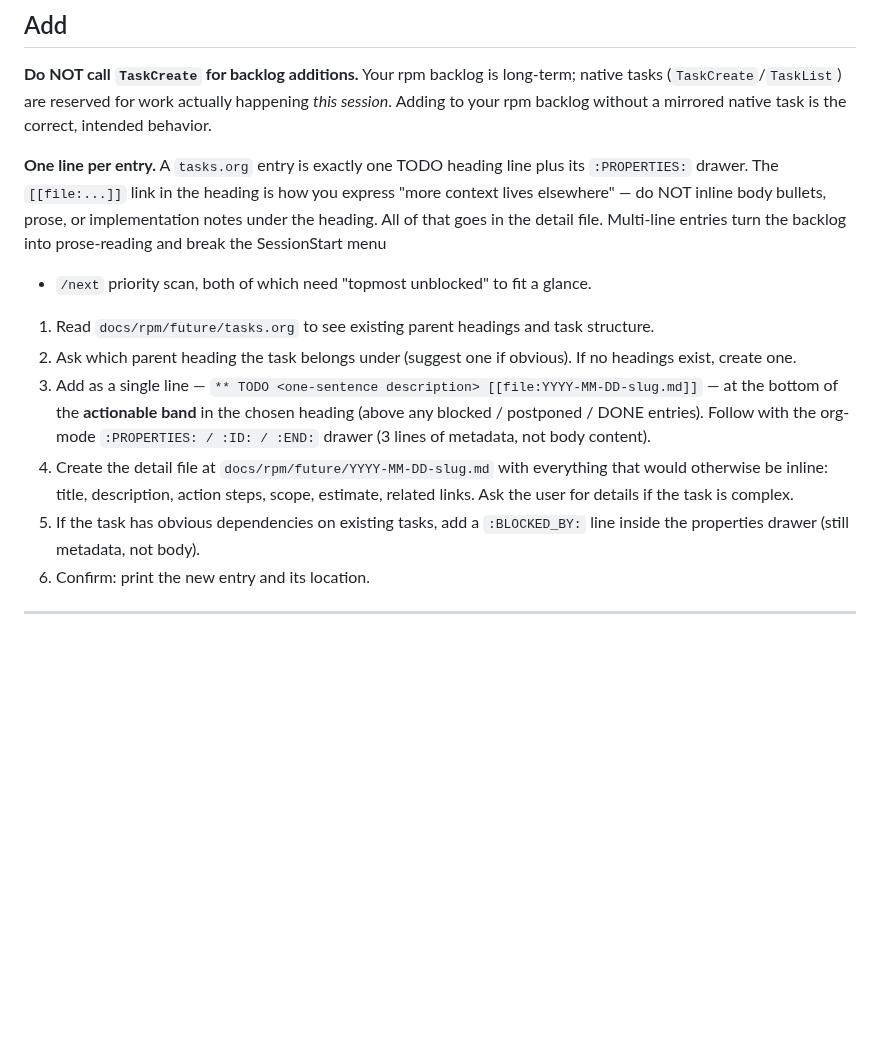
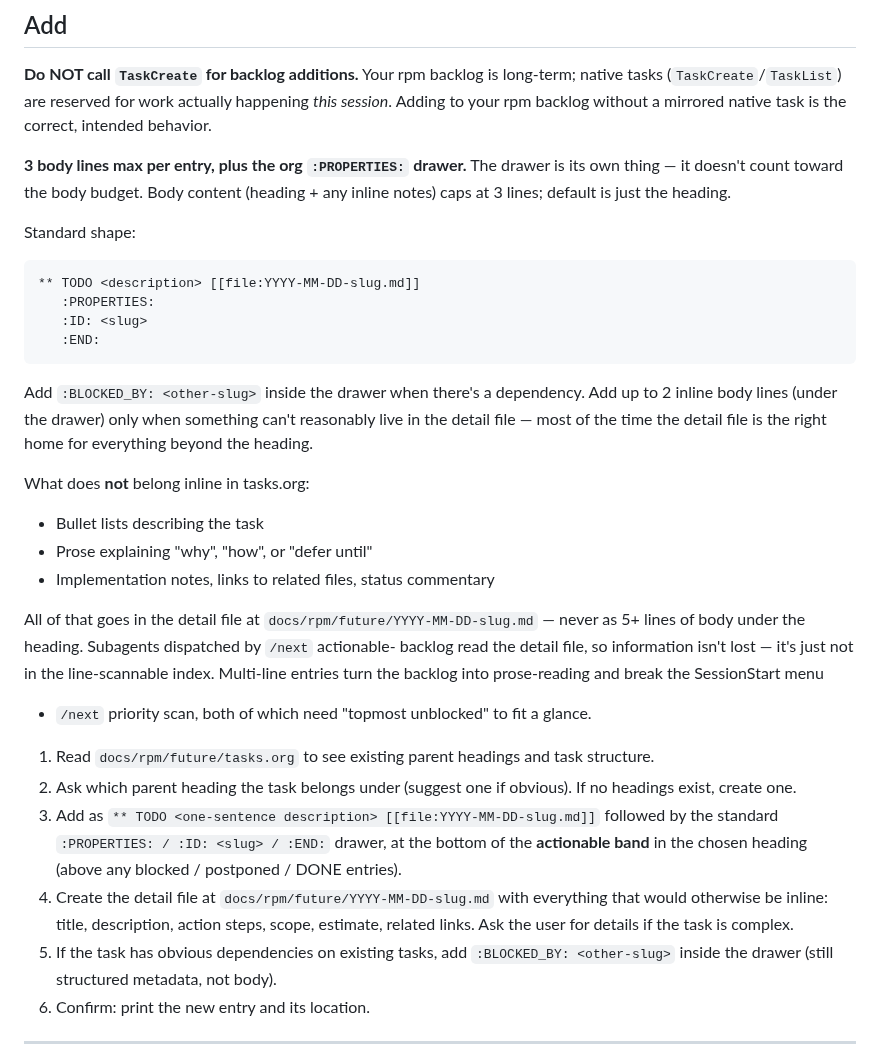
Before and after one commit to dppdppd/rpm, a Markdown page: skills/backlog/SKILL.md, the part around the change. Drawn GitHub-style; blank space fills up the shorter version.

Commit message:
rpm: backlog format — clarify "3 body lines max plus the drawer"
Earlier framing of "1-2 lines per entry" was over-aggressive: it
stripped the standard :PROPERTIES: drawer, removing the
infrastructure for :BLOCKED_BY: dependencies and the explicit :ID:
that hooks parse for dependency resolution.

Corrected rule:
- Body content caps at 3 lines (default: just the heading).
- The :PROPERTIES: drawer is its own thing — doesn't count toward
  the body budget. Standard :PROPERTIES: / :ID: / :END:, with
  :BLOCKED_BY: added when needed.

Restored drawers on all 4 active tasks.org entries — they had been
stripped in the previous commit (cbc656d) but should have stayed.
Body remains empty: detail files have everything.

SKILL.md and feedback memory updated. Codex port synced.

Co-Authored-By: Claude Opus 4.7 (1M context) <noreply@anthropic.com>

````diff
--- a/skills/backlog/SKILL.md
+++ b/skills/backlog/SKILL.md
@@ -74,31 +74,56 @@ is long-term; native tasks (`TaskCreate`/`TaskList`) are reserved for
 work actually happening *this session*. Adding to your rpm backlog
 without a mirrored native task is the correct, intended behavior.
 
-**One line per entry.** A `tasks.org` entry is exactly one TODO
-heading line plus its `:PROPERTIES:` drawer. The `[[file:...]]` link
-in the heading is how you express "more context lives elsewhere" —
-do NOT inline body bullets, prose, or implementation notes under the
-heading. All of that goes in the detail file. Multi-line entries
-turn the backlog into prose-reading and break the SessionStart menu
-+ `/next` priority scan, both of which need "topmost unblocked" to
-fit a glance.
+**3 body lines max per entry, plus the org `:PROPERTIES:` drawer.**
+The drawer is its own thing — it doesn't count toward the body
+budget. Body content (heading + any inline notes) caps at 3 lines;
+default is just the heading.
+
+Standard shape:
+
+```
+** TODO <description> [[file:YYYY-MM-DD-slug.md]]
+   :PROPERTIES:
+   :ID: <slug>
+   :END:
+```
+
+Add `:BLOCKED_BY: <other-slug>` inside the drawer when there's a
+dependency. Add up to 2 inline body lines (under the drawer) only
+when something can't reasonably live in the detail file — most of
+the time the detail file is the right home for everything beyond
+the heading.
+
+What does **not** belong inline in tasks.org:
+- Bullet lists describing the task
+- Prose explaining "why", "how", or "defer until"
+- Implementation notes, links to related files, status commentary
+
+All of that goes in the detail file at
+`docs/rpm/future/YYYY-MM-DD-slug.md` — never as 5+ lines of body
+under the heading. Subagents dispatched by `/next` actionable-
+backlog read the detail file, so information isn't lost — it's
+just not in the line-scannable index. Multi-line entries turn
+the backlog into prose-reading and break the SessionStart menu
++ `/next` priority scan, both of which need "topmost unblocked"
+to fit a glance.
 
 1. Read `docs/rpm/future/tasks.org` to see existing parent headings
    and task structure.
 2. Ask which parent heading the task belongs under (suggest one if
    obvious). If no headings exist, create one.
-3. Add as a single line — `** TODO <one-sentence description>
-   [[file:YYYY-MM-DD-slug.md]]` — at the bottom of the **actionable
-   band** in the chosen heading (above any blocked / postponed /
-   DONE entries). Follow with the org-mode `:PROPERTIES: / :ID: /
-   :END:` drawer (3 lines of metadata, not body content).
+3. Add as `** TODO <one-sentence description>
+   [[file:YYYY-MM-DD-slug.md]]` followed by the standard
+   `:PROPERTIES: / :ID: <slug> / :END:` drawer, at the bottom of
+   the **actionable band** in the chosen heading (above any
+   blocked / postponed / DONE entries).
 4. Create the detail file at `docs/rpm/future/YYYY-MM-DD-slug.md`
    with everything that would otherwise be inline: title,
    description, action steps, scope, estimate, related links. Ask
    the user for details if the task is complex.
-5. If the task has obvious dependencies on existing tasks, add a
-   `:BLOCKED_BY:` line inside the properties drawer (still
-   metadata, not body).
+5. If the task has obvious dependencies on existing tasks, add
+   `:BLOCKED_BY: <other-slug>` inside the drawer (still
+   structured metadata, not body).
 6. Confirm: print the new entry and its location.
 
 ---
````
